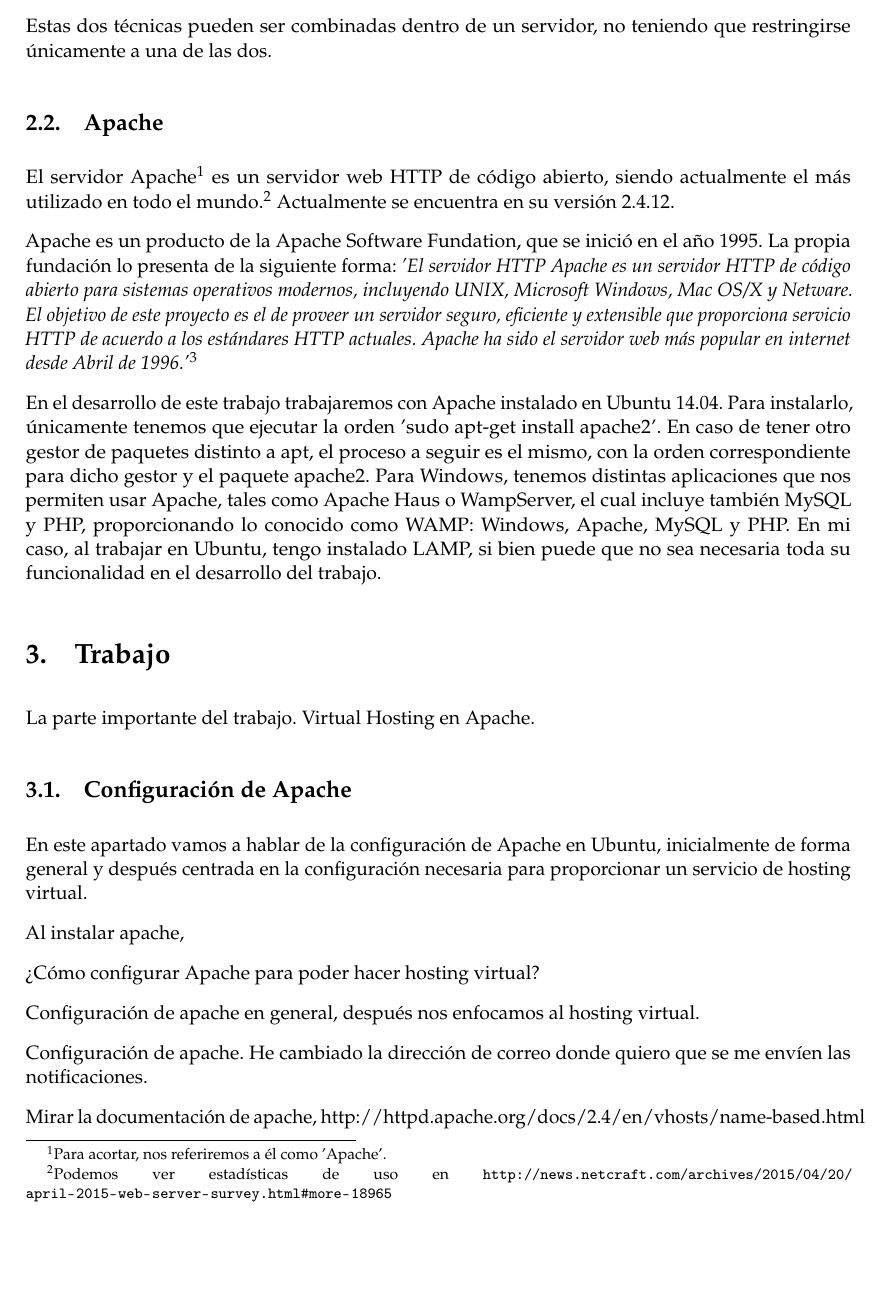
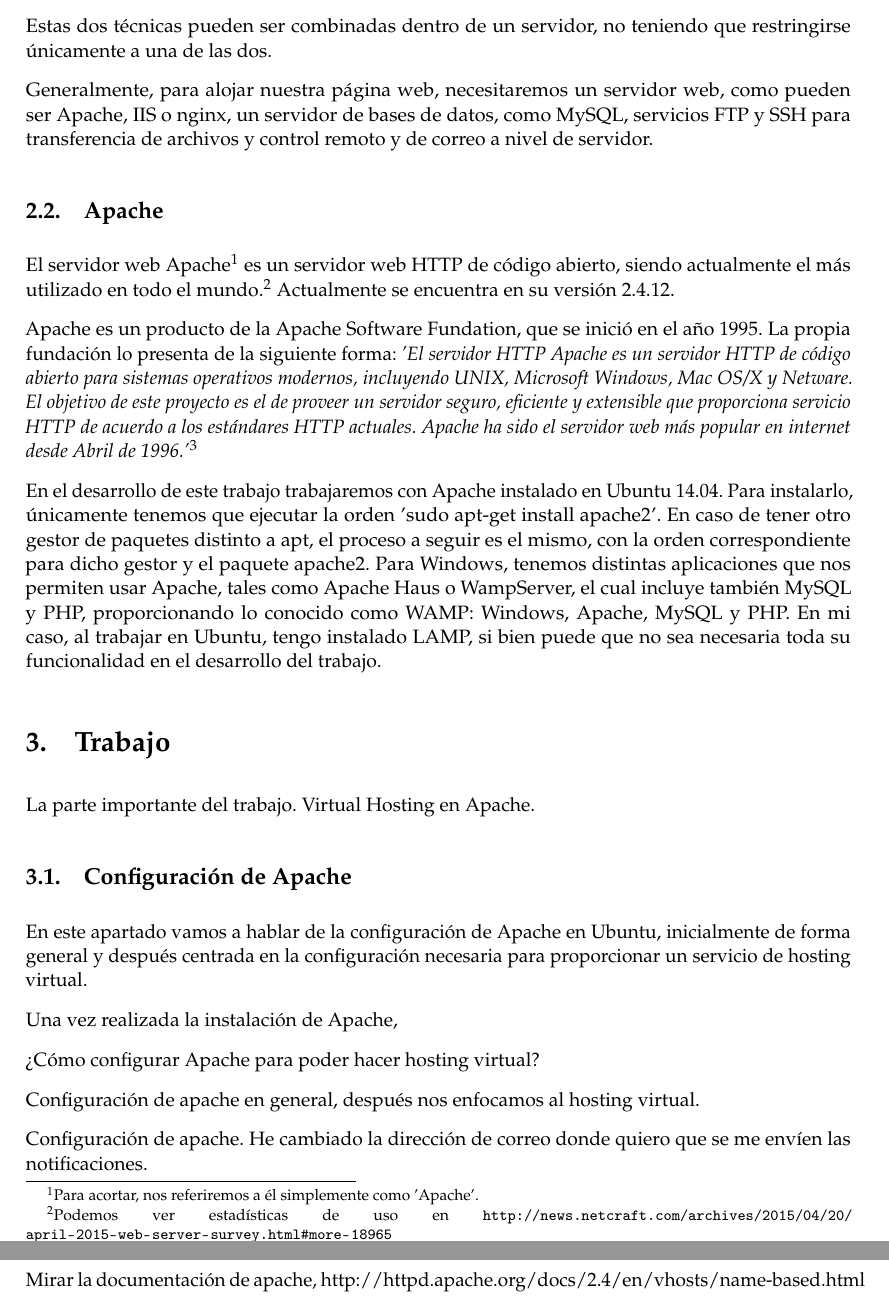
Before and after one commit to JCEntrena/virtualhosting, a LaTeX document (trabajo.tex): part of page 3 of 4 before the commit and two parts of pages 3 and 4 of 4 after it, the two joined at a grey line, cut so that both start at the same text, the shorter picture padded with empty space. Compiled offline with pdfLaTeX.

Commit message:
Commit.
La parte de la introducción referente a virtual hosting y a apache puede
estar ya finalizada. Consideraremos añadir nginx al trabajo si se queda
demasiado escaso únicamente con apache.

```diff
--- a/trabajo.tex
+++ b/trabajo.tex
@@ -152,9 +152,11 @@ Existen ciertos problemas de seguridad adicionales si utilizamos este tipo de al
 
 Estas dos técnicas pueden ser combinadas dentro de un servidor, no teniendo que restringirse únicamente a una de las dos.
 
+Generalmente, para alojar nuestra página web, necesitaremos un servidor web, como pueden ser Apache, IIS o nginx, un servidor de bases de datos, como MySQL, servicios FTP y SSH para transferencia de archivos y control remoto y de correo a nivel de servidor.
+
 \subsection{Apache}
 
-El servidor Apache\footnote{Para acortar, nos referiremos a él como 'Apache'.} es un servidor web HTTP de código abierto, siendo actualmente el más utilizado en todo el mundo.\footnote{Podemos ver estadísticas de uso en \url{http://news.netcraft.com/archives/2015/04/20/april-2015-web-server-survey.html\#more-18965}} Actualmente se encuentra en su versión 2.4.12.
+El servidor web Apache\footnote{Para acortar, nos referiremos a él simplemente como 'Apache'.} es un servidor web HTTP de código abierto, siendo actualmente el más utilizado en todo el mundo.\footnote{Podemos ver estadísticas de uso en \url{http://news.netcraft.com/archives/2015/04/20/april-2015-web-server-survey.html\#more-18965}} Actualmente se encuentra en su versión 2.4.12.
 
 Apache es un producto de la Apache Software Fundation, que se inició en el año 1995. La propia fundación lo presenta de la siguiente forma: \textit{'El servidor HTTP Apache es un servidor HTTP de código abierto para sistemas operativos modernos, incluyendo UNIX, Microsoft Windows, Mac OS/X y Netware. El objetivo de este proyecto es el de proveer un servidor seguro, eficiente y extensible que proporciona servicio HTTP de acuerdo a los estándares HTTP actuales. Apache ha sido el servidor web más popular en internet desde Abril de 1996.'}\footnote{http://httpd.apache.org/}
 
@@ -169,7 +171,7 @@ La parte importante del trabajo. Virtual Hosting en Apache.
 
 En este apartado vamos a hablar de la configuración de Apache en Ubuntu, inicialmente de forma general y después centrada en la configuración necesaria para proporcionar un servicio de hosting virtual.
 
-Al instalar apache,
+Una vez realizada la instalación de Apache,
 
 
 ¿Cómo configurar Apache para poder hacer hosting virtual?
```
